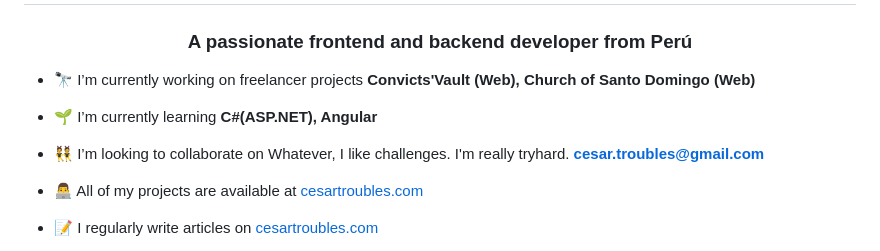
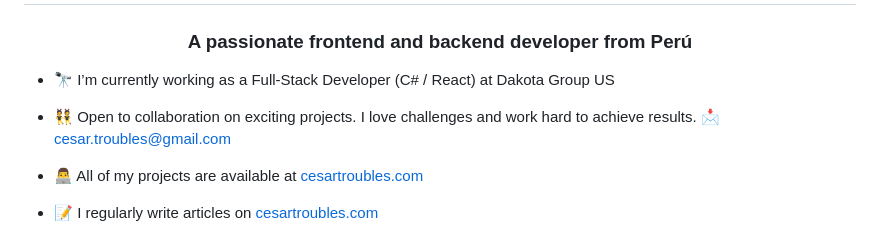
Before and after one commit to Ctroubles/Ctroubles, a Markdown page: README.md, the part around the change. GitHub-like rendering.

Commit message:
Revise personal details and project descriptions
Updated personal information and current projects in README.

```diff
--- a/README.md
+++ b/README.md
@@ -1,11 +1,9 @@
 <h1 align="center">Hi 👋, I'm César</h1>
 <h3 align="center">A passionate frontend and backend developer from Perú</h3>
 
-- 🔭 I’m currently working on freelancer projects **Convicts'Vault (Web), Church of Santo Domingo (Web)**
+- 🔭 I’m currently working as a Full-Stack Developer (C# / React) at Dakota Group US
 
-- 🌱 I’m currently learning **C#(ASP.NET), Angular**
-
-- 👯 I’m looking to collaborate on Whatever, I like challenges. I'm really tryhard. **cesar.troubles@gmail.com**
+- 👯 Open to collaboration on exciting projects. I love challenges and work hard to achieve results. 📩 cesar.troubles@gmail.com
 
 - 👨‍💻 All of my projects are available at [cesartroubles.com](https://www.cesartroubles.com/)
 
```
